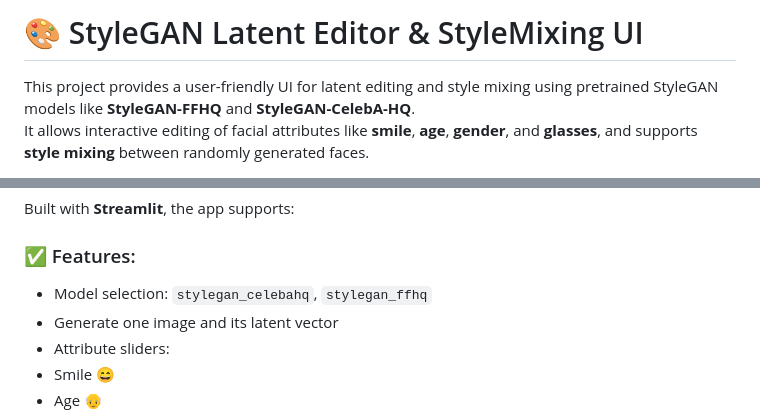
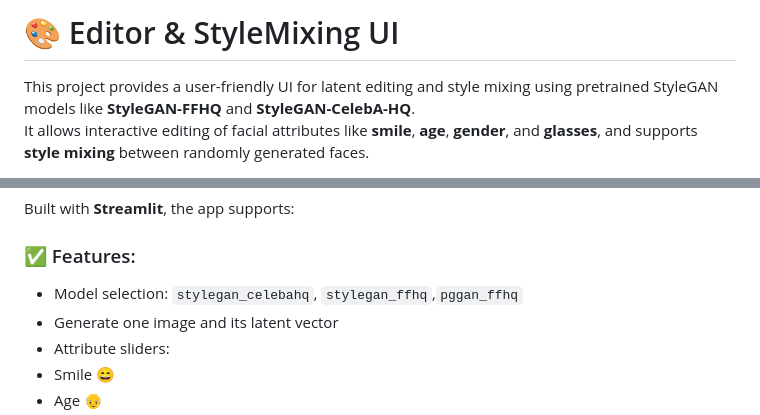
Before and after one commit to Jeet1309/sreamlit_interfacegan, a Markdown page: README.md, 2 parts joined by grey strips. Drawn GitHub-style.

```diff
--- a/README.md
+++ b/README.md
@@ -1,4 +1,4 @@
-# 🎨 StyleGAN Latent Editor & StyleMixing UI
+# 🎨 Editor & StyleMixing UI
 
 This project provides a user-friendly UI for latent editing and style mixing using pretrained StyleGAN models like **StyleGAN-FFHQ** and **StyleGAN-CelebA-HQ**.
 It allows interactive editing of facial attributes like **smile**, **age**, **gender**, and **glasses**, and supports **style mixing** between randomly generated faces.
@@ -59,7 +59,7 @@ StyleGAN2 is a powerful generative adversarial network architecture that consist
 Built with **Streamlit**, the app supports:
 
 ### ✅ Features:
-- Model selection: `stylegan_celebahq`, `stylegan_ffhq`
+- Model selection: `stylegan_celebahq`, `stylegan_ffhq`,`pggan_ffhq`
 - Generate one image and its latent vector
 - Attribute sliders:
 - Smile 😄
```
